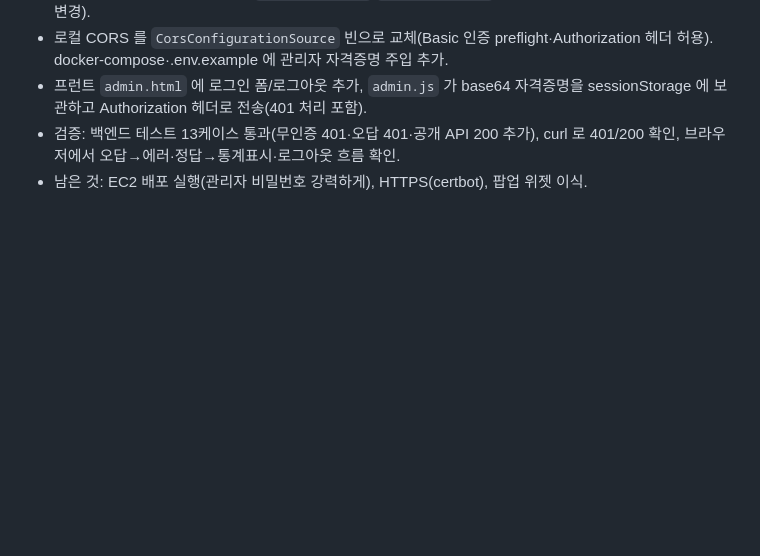
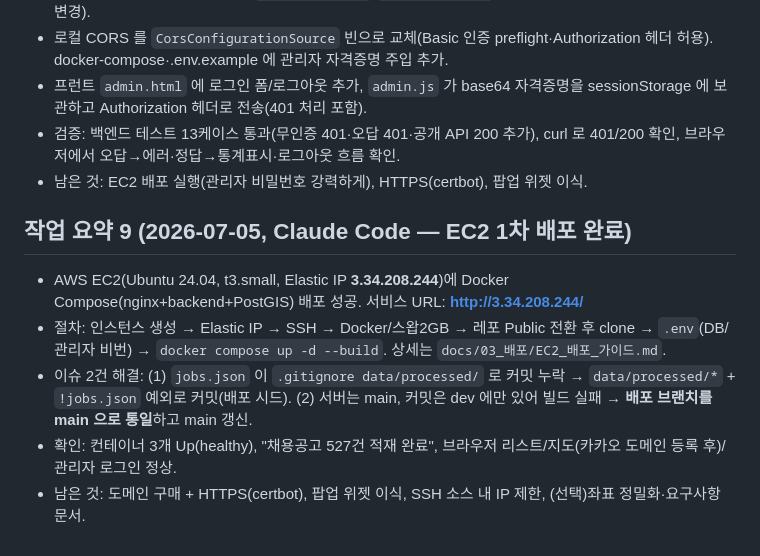
Before and after one commit to jyeon-c/gyeonggi-job-map, a Markdown page: docs/02_작업일지/2026-07-05_프로젝트현황.md, the part around the change. GitHub-like rendering; blank space fills up the shorter version.

Commit message:
[docs] EC2 1차 배포 완료 기록 (배포 가이드·작업일지)
Co-Authored-By: Claude Fable 5 <noreply@anthropic.com>

```diff
--- a/docs/02_작업일지/2026-07-05_프로젝트현황.md
+++ b/docs/02_작업일지/2026-07-05_프로젝트현황.md
@@ -106,3 +106,11 @@
 - 프런트 `admin.html` 에 로그인 폼/로그아웃 추가, `admin.js` 가 base64 자격증명을 sessionStorage 에 보관하고 Authorization 헤더로 전송(401 처리 포함).
 - 검증: 백엔드 테스트 13케이스 통과(무인증 401·오답 401·공개 API 200 추가), curl 로 401/200 확인, 브라우저에서 오답→에러·정답→통계표시·로그아웃 흐름 확인.
 - 남은 것: EC2 배포 실행(관리자 비밀번호 강력하게), HTTPS(certbot), 팝업 위젯 이식.
+
+## 작업 요약 9 (2026-07-05, Claude Code — EC2 1차 배포 완료)
+
+- AWS EC2(Ubuntu 24.04, t3.small, Elastic IP **3.34.208.244**)에 Docker Compose(nginx+backend+PostGIS) 배포 성공. 서비스 URL: **http://3.34.208.244/**
+- 절차: 인스턴스 생성 → Elastic IP → SSH → Docker/스왑2GB → 레포 Public 전환 후 clone → `.env`(DB/관리자 비번) → `docker compose up -d --build`. 상세는 `docs/03_배포/EC2_배포_가이드.md`.
+- 이슈 2건 해결: (1) `jobs.json` 이 `.gitignore data/processed/` 로 커밋 누락 → `data/processed/*` + `!jobs.json` 예외로 커밋(배포 시드). (2) 서버는 main, 커밋은 dev 에만 있어 빌드 실패 → **배포 브랜치를 main 으로 통일**하고 main 갱신.
+- 확인: 컨테이너 3개 Up(healthy), "채용공고 527건 적재 완료", 브라우저 리스트/지도(카카오 도메인 등록 후)/관리자 로그인 정상.
+- 남은 것: 도메인 구매 + HTTPS(certbot), 팝업 위젯 이식, SSH 소스 내 IP 제한, (선택)좌표 정밀화·요구사항 문서.
```
Also changed, not shown: docs/03_배포/EC2_배포_가이드.md (+14 -4 lines).
